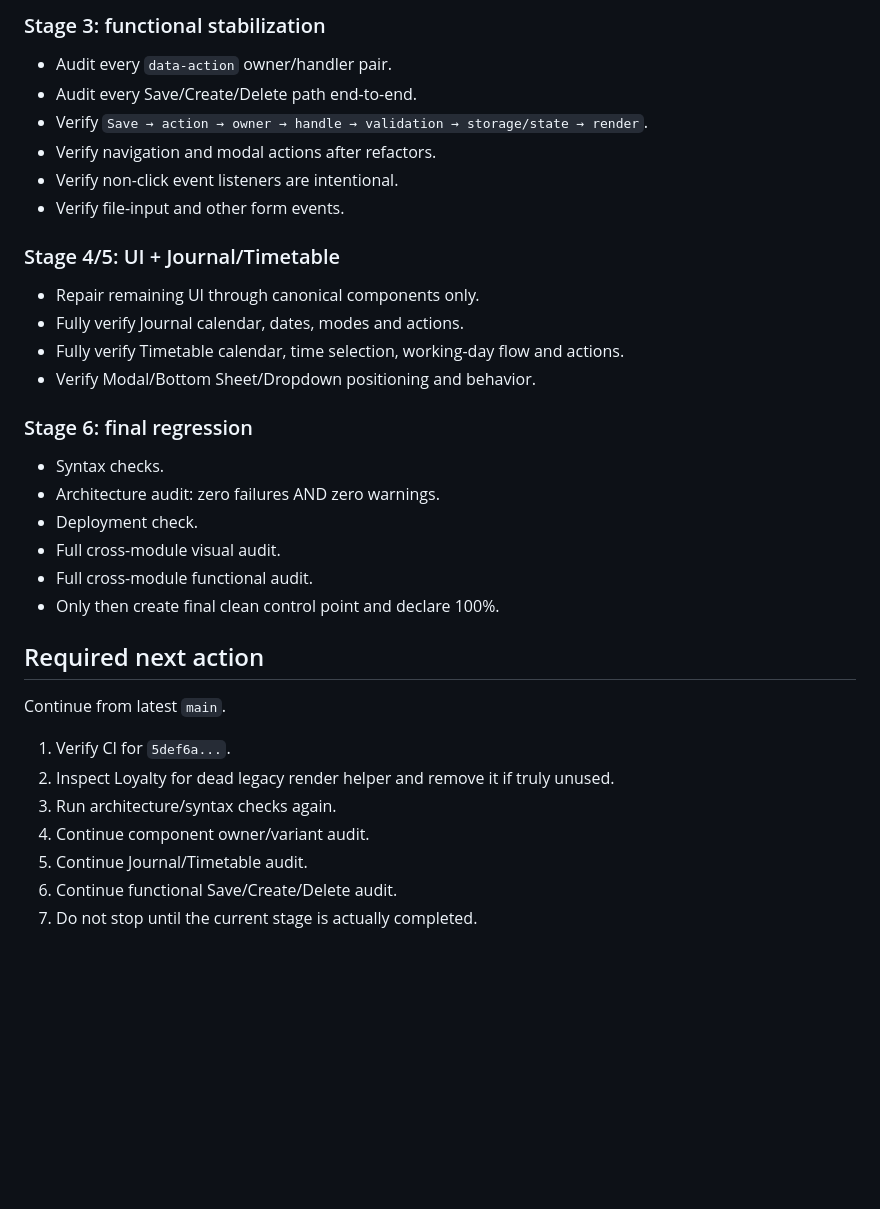
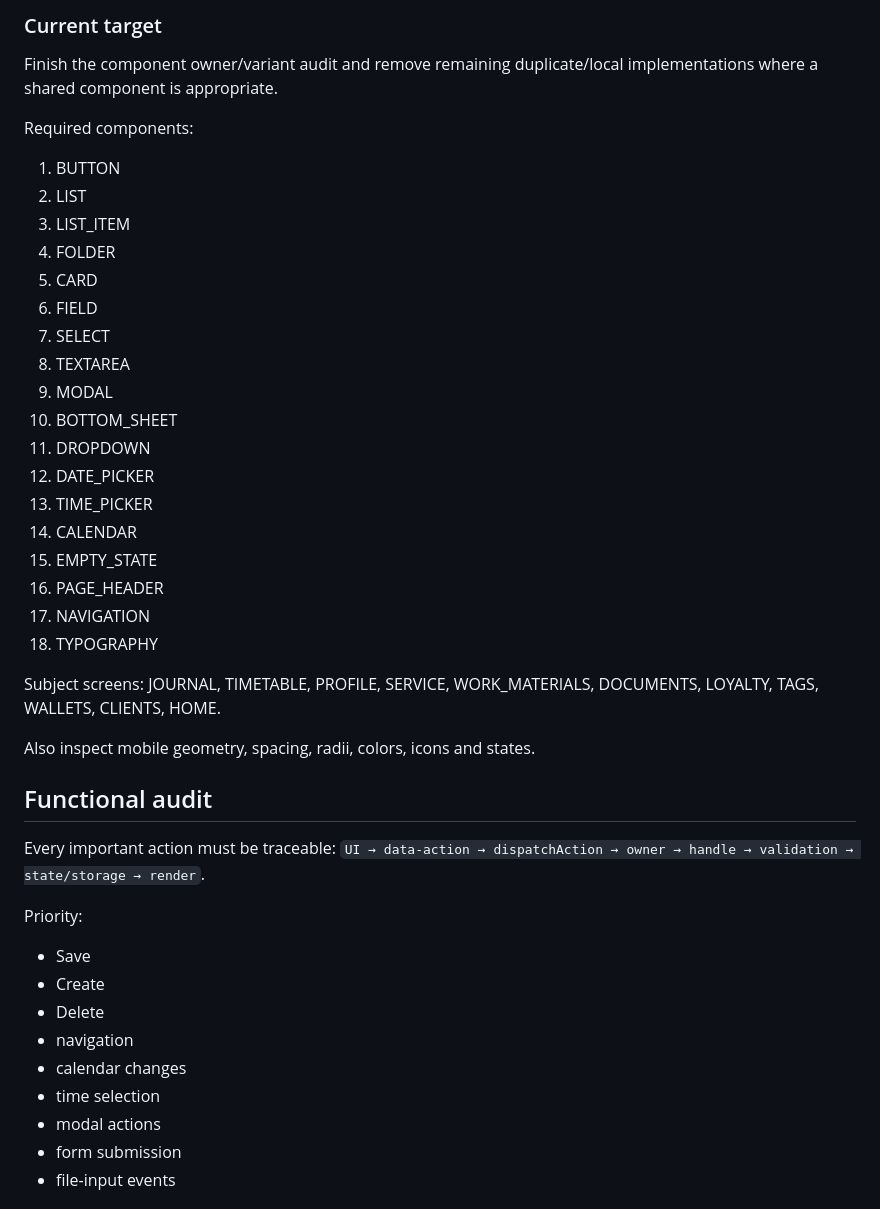
Before and after one commit to 3001vaf-maker/CoBook, a Markdown page: COBOOK_HANDOFF.md, the part around one of its changes. Rendered like a GitHub page; blank space fills up the shorter version.

```diff
--- a/COBOOK_HANDOFF.md
+++ b/COBOOK_HANDOFF.md
@@ -59,32 +50,44 @@ Do not create a competing design system.
 
-### Stage 3: functional stabilization
-- Audit every `data-action` owner/handler pair.
-- Audit every Save/Create/Delete path end-to-end.
-- Verify `Save → action → owner → handle → validation → storage/state → render`.
-- Verify navigation and modal actions after refactors.
-- Verify non-click event listeners are intentional.
-- Verify file-input and other form events.
+### Current target
+Finish the component owner/variant audit and remove remaining duplicate/local implementations where a shared component is appropriate.
 
-### Stage 4/5: UI + Journal/Timetable
-- Repair remaining UI through canonical components only.
-- Fully verify Journal calendar, dates, modes and actions.
-- Fully verify Timetable calendar, time selection, working-day flow and actions.
-- Verify Modal/Bottom Sheet/Dropdown positioning and behavior.
+Required components:
+1. BUTTON
+2. LIST
+3. LIST_ITEM
+4. FOLDER
+5. CARD
+6. FIELD
+7. SELECT
+8. TEXTAREA
+9. MODAL
+10. BOTTOM_SHEET
+11. DROPDOWN
+12. DATE_PICKER
+13. TIME_PICKER
+14. CALENDAR
+15. EMPTY_STATE
+16. PAGE_HEADER
+17. NAVIGATION
+18. TYPOGRAPHY
 
-### Stage 6: final regression
-- Syntax checks.
-- Architecture audit: zero failures AND zero warnings.
-- Deployment check.
-- Full cross-module visual audit.
-- Full cross-module functional audit.
-- Only then create final clean control point and declare 100%.
+Subject screens:
+JOURNAL, TIMETABLE, PROFILE, SERVICE, WORK_MATERIALS, DOCUMENTS, LOYALTY, TAGS, WALLETS, CLIENTS, HOME.
 
-## Required next action
-Continue from latest `main`.
-1. Verify CI for `5def6a...`.
-2. Inspect Loyalty for dead legacy render helper and remove it if truly unused.
-3. Run architecture/syntax checks again.
-4. Continue component owner/variant audit.
-5. Continue Journal/Timetable audit.
-6. Continue functional Save/Create/Delete audit.
-7. Do not stop until the current stage is actually completed.
+Also inspect mobile geometry, spacing, radii, colors, icons and states.
+
+## Functional audit
+Every important action must be traceable:
+`UI → data-action → dispatchAction → owner → handle → validation → state/storage → render`.
+
+Priority:
+- Save
+- Create
+- Delete
+- navigation
+- calendar changes
+- time selection
+- modal actions
+- form submission
+- file-input events
+
```
Also changed, not shown: other parts of COBOOK_HANDOFF.md (+72 -43 lines).
